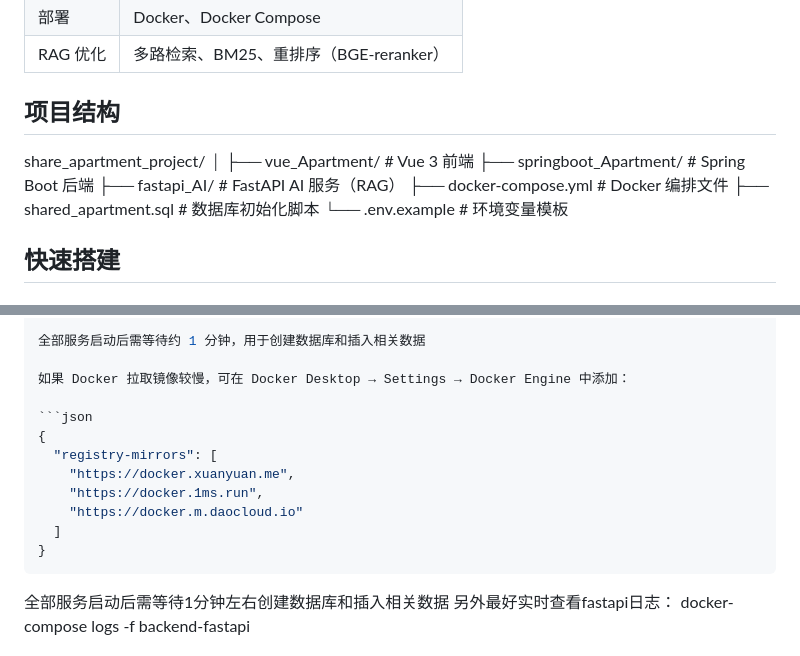
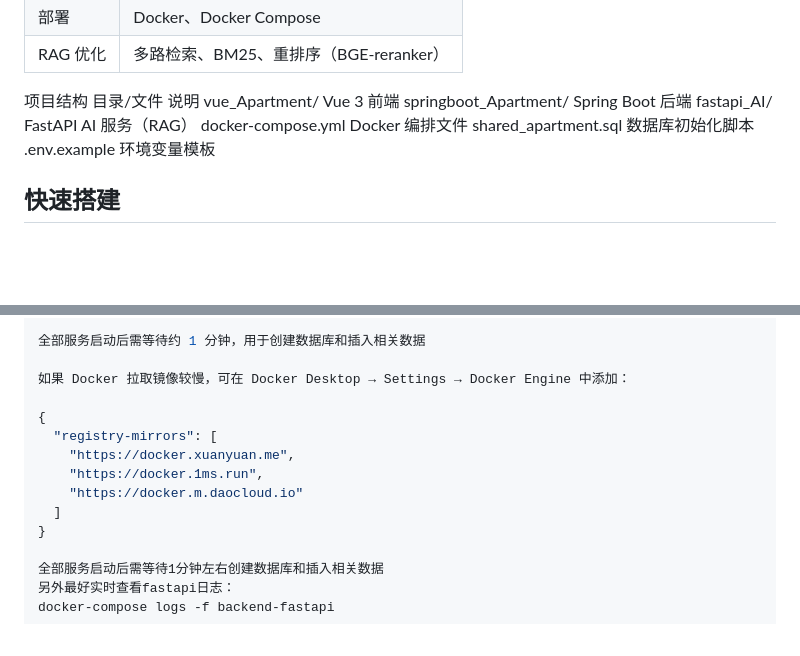
Before and after one commit to yuzhiboyo001/share_apartment_project, a Markdown page: README.md, 2 parts joined by grey strips. Rendered like a GitHub page; blank space fills up the shorter version.

````diff
--- a/README.md
+++ b/README.md
@@ -15,15 +15,14 @@
 | 部署 | Docker、Docker Compose |
 | RAG 优化 | 多路检索、BM25、重排序（BGE-reranker） |
 
-## 项目结构
-share_apartment_project/
-│
-├── vue_Apartment/               # Vue 3 前端
-├── springboot_Apartment/        # Spring Boot 后端
-├── fastapi_AI/                  # FastAPI AI 服务（RAG）
-├── docker-compose.yml           # Docker 编排文件
-├── shared_apartment.sql         # 数据库初始化脚本
-└── .env.example                 # 环境变量模板
+项目结构
+目录/文件	说明
+vue_Apartment/	Vue 3 前端
+springboot_Apartment/	Spring Boot 后端
+fastapi_AI/	FastAPI AI 服务（RAG）
+docker-compose.yml	Docker 编排文件
+shared_apartment.sql	数据库初始化脚本
+.env.example	环境变量模板
 
 
 ## 快速搭建
@@ -55,7 +54,6 @@ LLM 本地模型（deepseek-7b-chat）需要单独下载，或直接使用云端
 
 如果 Docker 拉取镜像较慢，可在 Docker Desktop → Settings → Docker Engine 中添加：
 
-```json
 {
   "registry-mirrors": [
     "https://docker.xuanyuan.me",
@@ -63,7 +61,6 @@ LLM 本地模型（deepseek-7b-chat）需要单独下载，或直接使用云端
     "https://docker.m.daocloud.io"
   ]
 }
-```
 
 全部服务启动后需等待1分钟左右创建数据库和插入相关数据
 另外最好实时查看fastapi日志：
````
